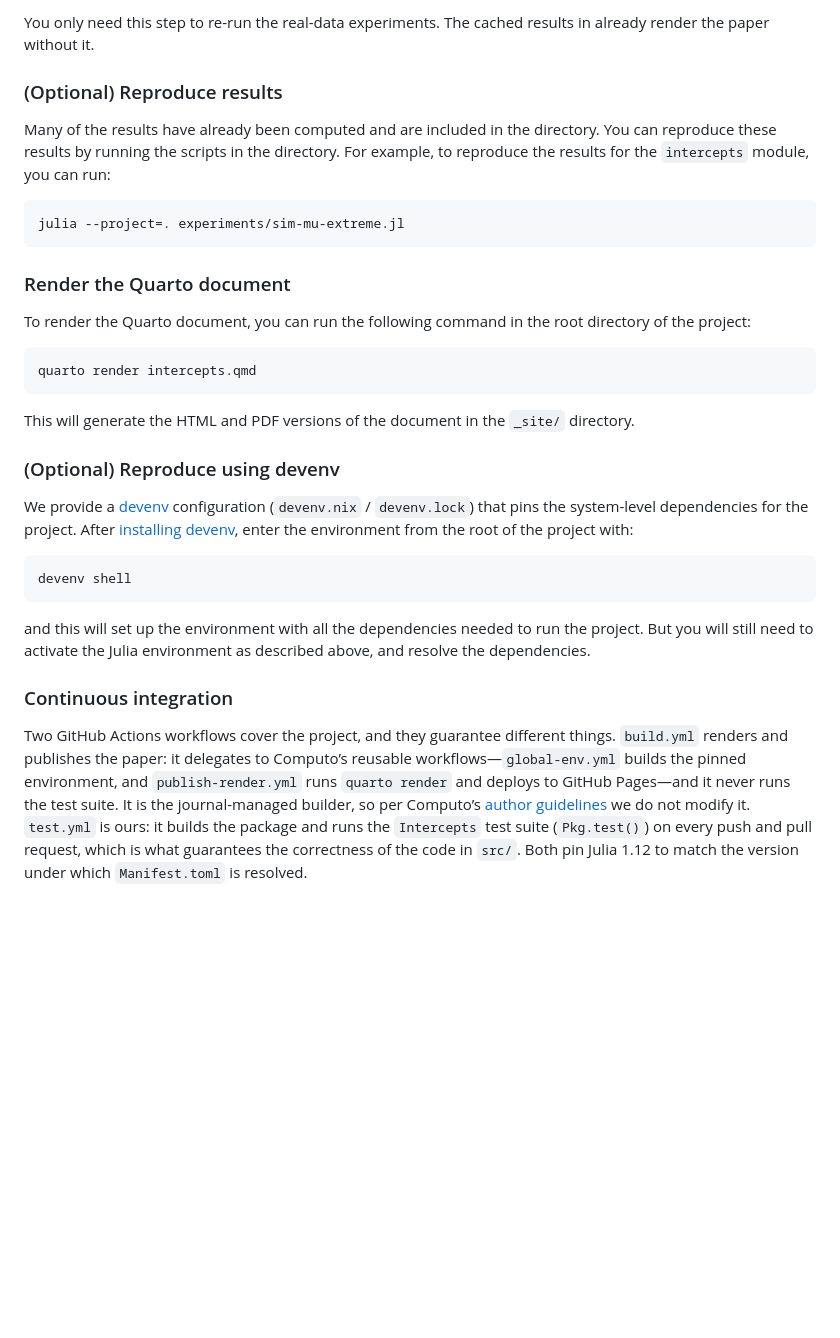
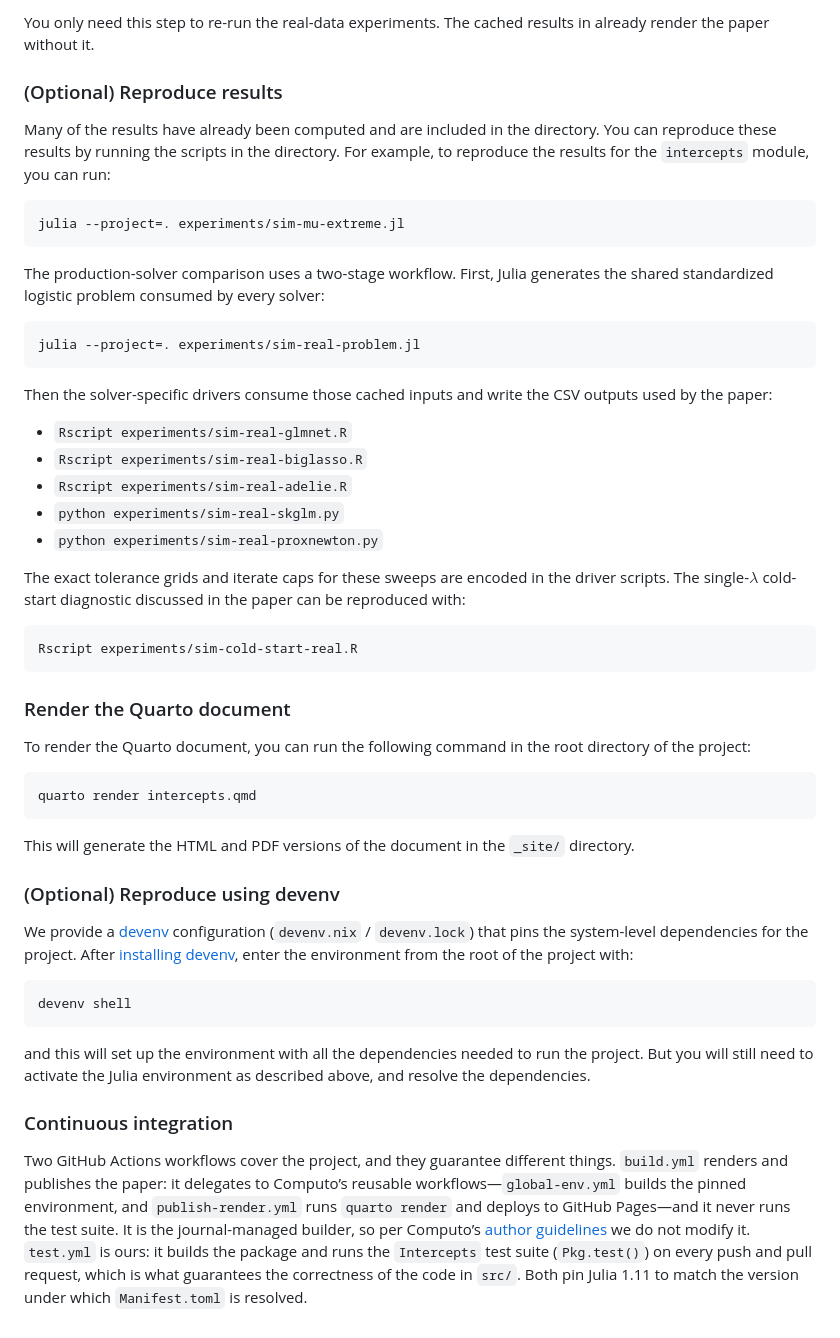
Before and after one commit to jolars/intercepts, a Markdown page: README.md, the part around one of its changes. Drawn GitHub-style; blank space fills up the shorter version.

````diff
--- a/README.md
+++ b/README.md
@@ -109,54 +114,80 @@ shipped RDS. See \<data/README.md\> for the provenance of each dataset.
 
-You only need this step to re-run the real-data experiments. The cached results
-in <results/> already render the paper without it.
+You only need this step to re-run the real-data experiments. The cached
+results in <results/> already render the paper without it.
 
 ### (Optional) Reproduce results
 
 Many of the results have already been computed and are included in the
-<results/> directory. You can reproduce these results by running the scripts in
-the <experiments/> directory. For example, to reproduce the results for the
-`intercepts` module, you can run:
+<results/> directory. You can reproduce these results by running the
+scripts in the <experiments/> directory. For example, to reproduce the
+results for the `intercepts` module, you can run:
 
-```bash
+``` bash
 julia --project=. experiments/sim-mu-extreme.jl
+```
+
+The production-solver comparison uses a two-stage workflow. First, Julia
+generates the shared standardized logistic problem consumed by every
+solver:
+
+``` bash
+julia --project=. experiments/sim-real-problem.jl
+```
+
+Then the solver-specific drivers consume those cached inputs and write
+the CSV outputs used by the paper:
+
+- `Rscript experiments/sim-real-glmnet.R`
+- `Rscript experiments/sim-real-biglasso.R`
+- `Rscript experiments/sim-real-adelie.R`
+- `python experiments/sim-real-skglm.py`
+- `python experiments/sim-real-proxnewton.py`
+
+The exact tolerance grids and iterate caps for these sweeps are encoded
+in the driver scripts. The single-$\lambda$ cold-start diagnostic
+discussed in the paper can be reproduced with:
+
+``` bash
+Rscript experiments/sim-cold-start-real.R
 ```
 
 ### Render the Quarto document
 
-To render the Quarto document, you can run the following command in the root
-directory of the project:
+To render the Quarto document, you can run the following command in the
+root directory of the project:
 
-```.bash
+``` .bash
 quarto render intercepts.qmd
 ```
 
-This will generate the HTML and PDF versions of the document in the `_site/`
-directory.
+This will generate the HTML and PDF versions of the document in the
+`_site/` directory.
 
 ### (Optional) Reproduce using devenv
 
 We provide a [devenv](https://devenv.sh) configuration (`devenv.nix` /
-`devenv.lock`) that pins the system-level dependencies for the project. After
-[installing devenv](https://devenv.sh/getting-started/), enter the environment
-from the root of the project with:
+`devenv.lock`) that pins the system-level dependencies for the project.
+After [installing devenv](https://devenv.sh/getting-started/), enter the
+environment from the root of the project with:
 
-```bash
+``` bash
 devenv shell
 ```
 
-and this will set up the environment with all the dependencies needed to run the
-project. But you will still need to activate the Julia environment as described
-above, and resolve the dependencies.
+and this will set up the environment with all the dependencies needed to
+run the project. But you will still need to activate the Julia
+environment as described above, and resolve the dependencies.
 
 ### Continuous integration
 
-Two GitHub Actions workflows cover the project, and they guarantee different
-things. `build.yml` renders and publishes the paper: it delegates to Computo’s
-reusable workflows—`global-env.yml` builds the pinned environment, and
-`publish-render.yml` runs `quarto render` and deploys to GitHub Pages—and it
-never runs the test suite. It is the journal-managed builder, so per Computo’s
-[author guidelines](https://computo-journal.org/site/guidelines-authors.html) we
+Two GitHub Actions workflows cover the project, and they guarantee
+different things. `build.yml` renders and publishes the paper: it
+delegates to Computo’s reusable workflows—`global-env.yml` builds the
+pinned environment, and `publish-render.yml` runs `quarto render` and
+deploys to GitHub Pages—and it never runs the test suite. It is the
+journal-managed builder, so per Computo’s [author
+guidelines](https://computo-journal.org/site/guidelines-authors.html) we
 do not modify it. `test.yml` is ours: it builds the package and runs the
-`Intercepts` test suite (`Pkg.test()`) on every push and pull request, which is
-what guarantees the correctness of the code in `src/`. Both pin Julia 1.12 to
-match the version under which `Manifest.toml` is resolved.
+`Intercepts` test suite (`Pkg.test()`) on every push and pull request,
+which is what guarantees the correctness of the code in `src/`. Both pin
+Julia 1.11 to match the version under which `Manifest.toml` is resolved.
````
Also changed, not shown: other parts of README.md (+63 -58 lines).
